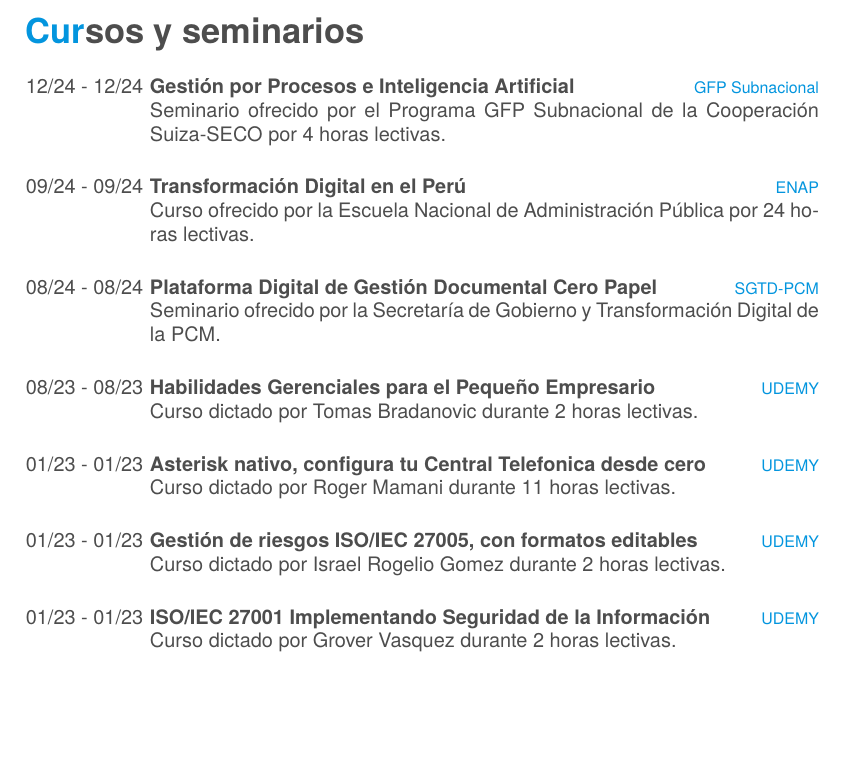
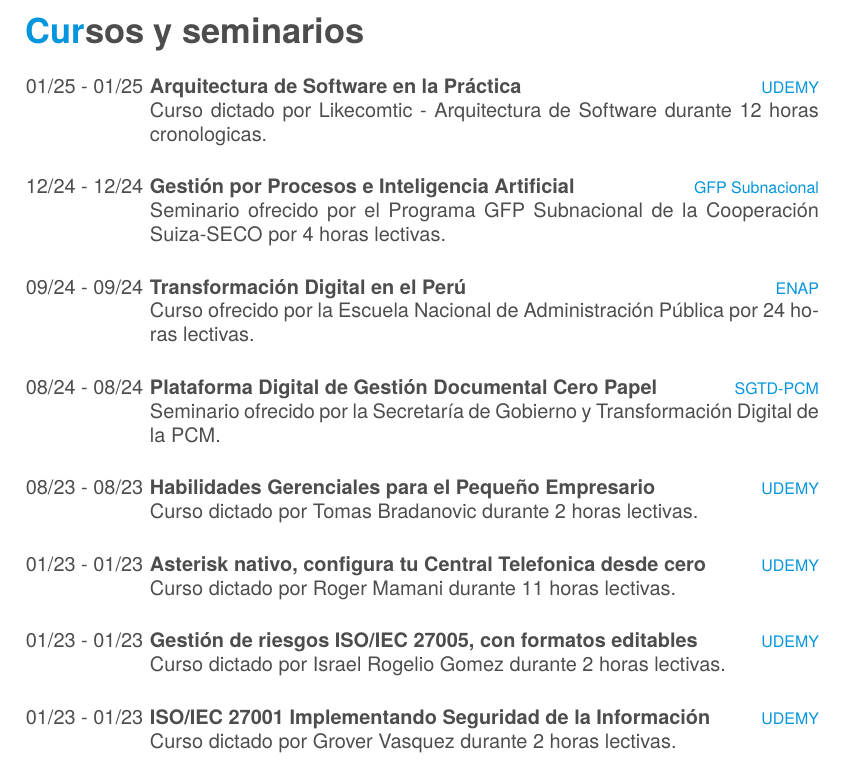
Before and after one commit to alexove/cv, a LaTeX CV (cv.tex): part of page 4 of 6, cut so that both start at the same text, the shorter picture padded with empty space. Compiled offline with XeLaTeX; a missing font is replaced by an installed copy or a similar font.

Commit message:
Update vie 17 ene 2025 11:06:22 -05

```diff
--- a/cv.tex
+++ b/cv.tex
@@ -313,6 +313,11 @@ deseos de progreso continuo.}
 \section{Cursos y seminarios}
 \begin{entrylist}
     \entry
+    {01/25 - 01/25}
+    {Arquitectura de Software en la Práctica}
+    {UDEMY}
+    {Curso dictado por Likecomtic - Arquitectura de Software durante 12 horas cronologicas.\\}
+    \entry
     {12/24 - 12/24}
     {Gestión por Procesos e Inteligencia Artificial}
     {GFP Subnacional}
@@ -377,6 +382,8 @@ deseos de progreso continuo.}
     {Curso PRE-MTCNA Mikrotik}
     {COMUTEL}
     {Curso dictado por COMUTEL durante 16 horas lectivas.\\}
+\end{entrylist}
+\begin{entrylist}
     \entry
     {12/15 - 01/16}
     {Curso OFICIAL ITIL FOUNDATION}
```
Also changed, not shown: cv.pdf.
